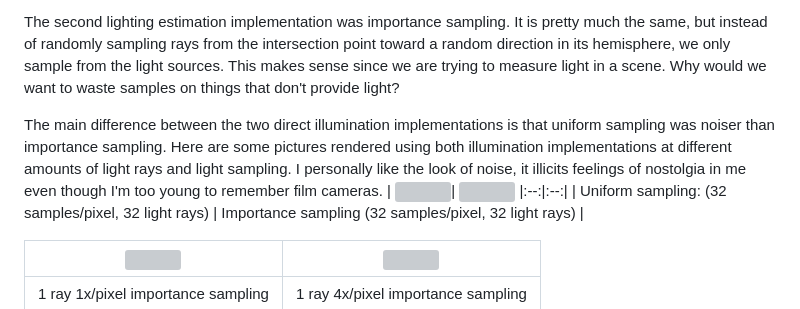
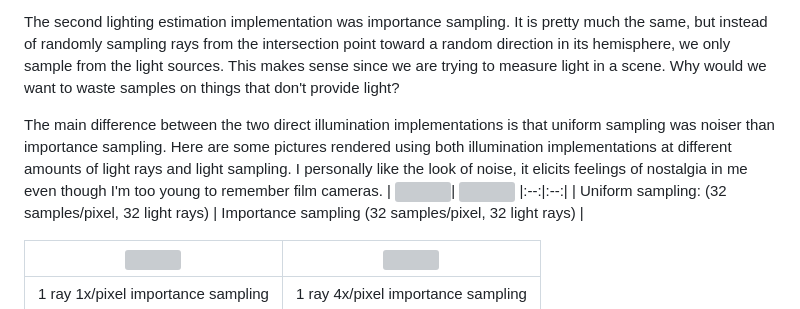
Before and after one commit to fbwarren/pathtracer, a Markdown page: README.md, the part around the change. Drawn GitHub-style; grey boxes are pictures that could not be loaded.

Commit message:
Update README.md
typos

```diff
--- a/README.md
+++ b/README.md
@@ -190,7 +190,7 @@ Uniform random sampling was the first implementation. In this, implementation, w
 
 The second lighting estimation implementation was importance sampling. It is pretty much the same, but instead of randomly sampling rays from the intersection point toward a random direction in its hemisphere, we only sample from the light sources. This makes sense since we are trying to measure light in a scene. Why would we want to waste samples on things that don't provide light?
 
-The main difference between the two direct illumination implementations is that uniform sampling was noiser than importance sampling. Here are some pictures rendered using both illumination implementations at different amounts of light rays and light sampling. I personally like the look of noise, it illicits feelings of nostolgia in me even though I'm too young to remember film cameras.
+The main difference between the two direct illumination implementations is that uniform sampling was noiser than importance sampling. Here are some pictures rendered using both illumination implementations at different amounts of light rays and light sampling. I personally like the look of noise, it elicits feelings of nostalgia in me even though I'm too young to remember film cameras.
 | <img src="./docs/images/spheres_uniform.png">| <img src="./docs/images/spheres_importance.png">
 |:--:|:--:|
 | Uniform sampling: (32 samples/pixel,  32 light rays) |  Importance sampling (32 samples/pixel, 32 light rays) |
```
